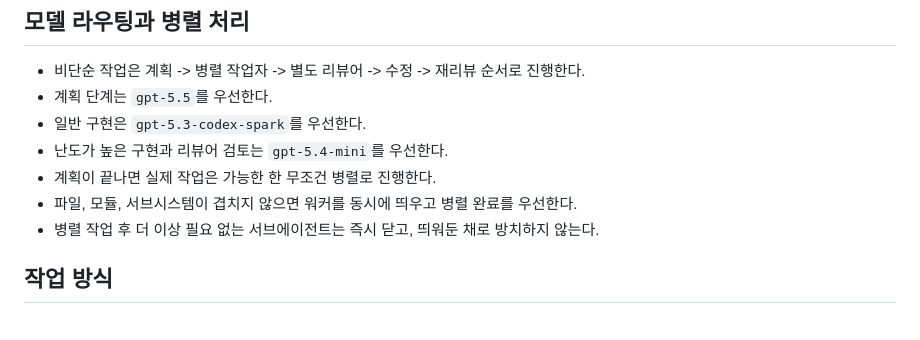
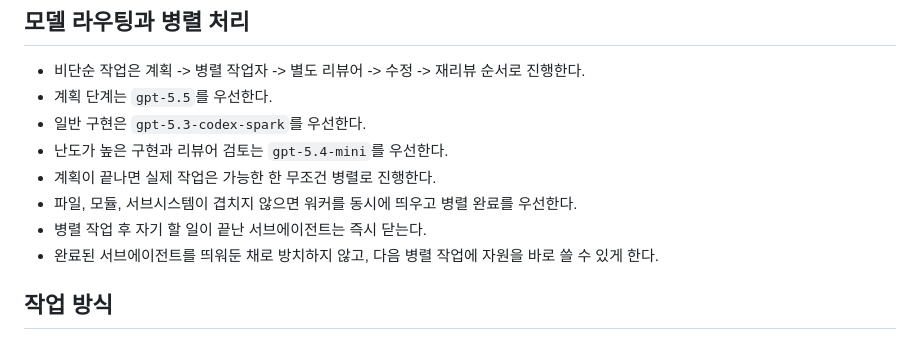
Before and after one commit to tught3/NexusFlow, a Markdown page: AGENTS.md, the part around one of its changes. Rendered like a GitHub page.

Commit message:
chore: update generated agent instructions

```diff
--- a/AGENTS.md
+++ b/AGENTS.md
@@ -19,7 +19,8 @@
 - 난도가 높은 구현과 리뷰어 검토는 `gpt-5.4-mini`를 우선한다.
 - 계획이 끝나면 실제 작업은 가능한 한 무조건 병렬로 진행한다.
 - 파일, 모듈, 서브시스템이 겹치지 않으면 워커를 동시에 띄우고 병렬 완료를 우선한다.
-- 병렬 작업 후 더 이상 필요 없는 서브에이전트는 즉시 닫고, 띄워둔 채로 방치하지 않는다.
+- 병렬 작업 후 자기 할 일이 끝난 서브에이전트는 즉시 닫는다.
+- 완료된 서브에이전트를 띄워둔 채로 방치하지 않고, 다음 병렬 작업에 자원을 바로 쓸 수 있게 한다.
 
 ## 작업 방식
 - 기존 코드, 기존 문서, 기존 구조를 먼저 확인한다.
```
Also changed, not shown: other parts of AGENTS.md (+2 -1 lines), CLAUDE.md (+4 -2 lines).
